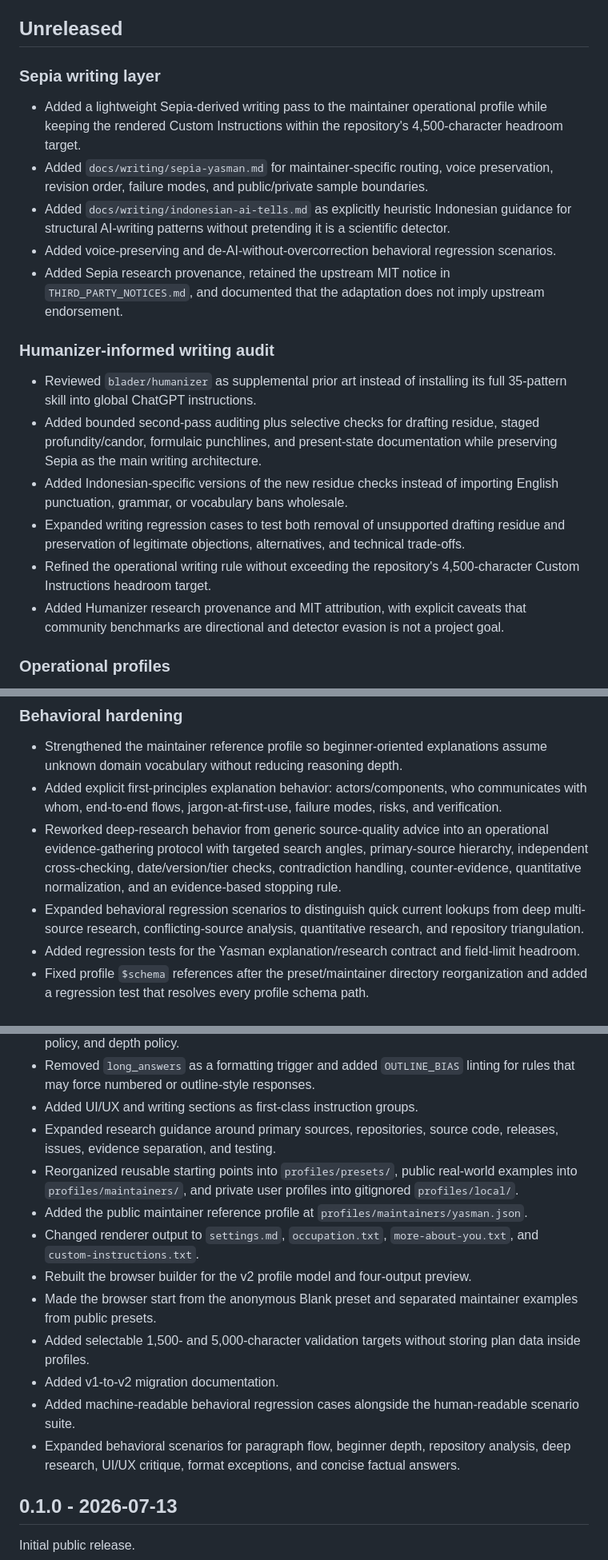
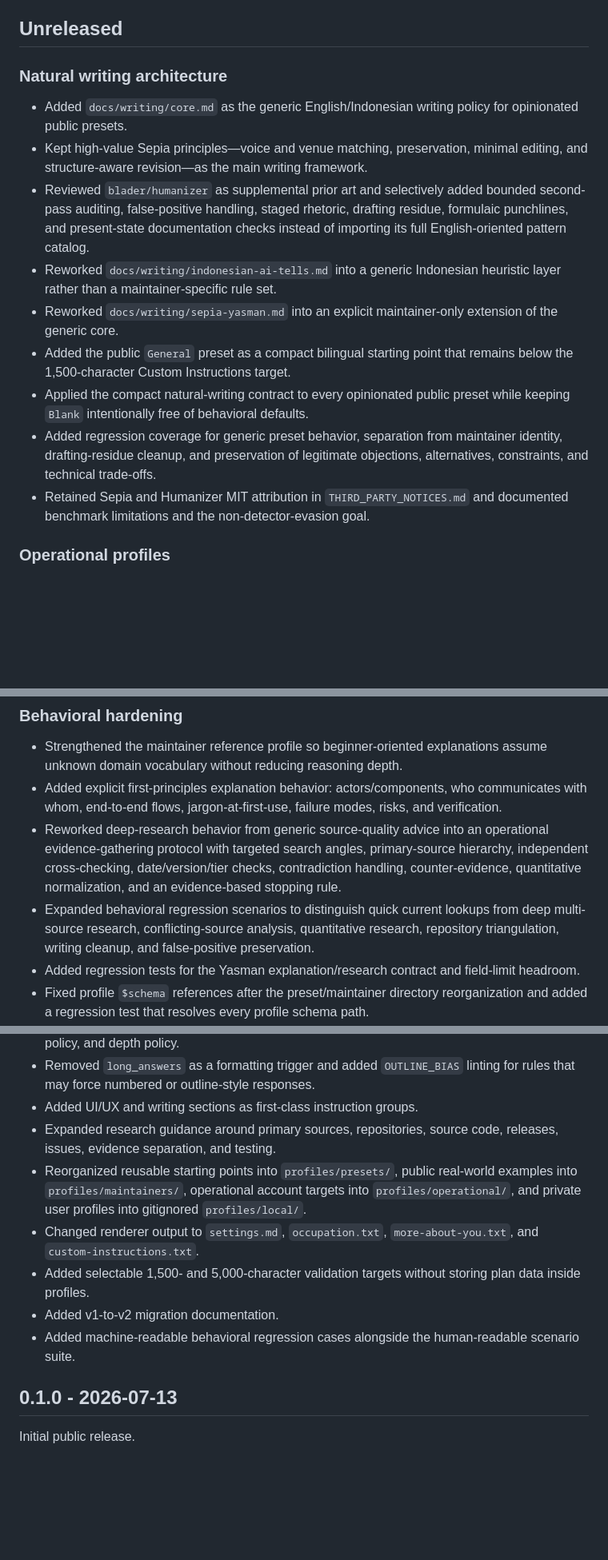
Before and after one commit to man612/chatgpt-personalization, a Markdown page: CHANGELOG.md, 3 parts joined by grey strips. Shown at 80% size. GitHub-like rendering; blank space fills up the shorter version.

Commit message:
docs: record generic natural writing architecture

```diff
--- a/CHANGELOG.md
+++ b/CHANGELOG.md
@@ -4,22 +4,17 @@ All notable changes to this project are documented here.
 
 ## Unreleased
 
-### Sepia writing layer
+### Natural writing architecture
 
-- Added a lightweight Sepia-derived writing pass to the maintainer operational profile while keeping the rendered Custom Instructions within the repository's 4,500-character headroom target.
-- Added `docs/writing/sepia-yasman.md` for maintainer-specific routing, voice preservation, revision order, failure modes, and public/private sample boundaries.
-- Added `docs/writing/indonesian-ai-tells.md` as explicitly heuristic Indonesian guidance for structural AI-writing patterns without pretending it is a scientific detector.
-- Added voice-preserving and de-AI-without-overcorrection behavioral regression scenarios.
-- Added Sepia research provenance, retained the upstream MIT notice in `THIRD_PARTY_NOTICES.md`, and documented that the adaptation does not imply upstream endorsement.
-
-### Humanizer-informed writing audit
-
-- Reviewed `blader/humanizer` as supplemental prior art instead of installing its full 35-pattern skill into global ChatGPT instructions.
-- Added bounded second-pass auditing plus selective checks for drafting residue, staged profundity/candor, formulaic punchlines, and present-state documentation while preserving Sepia as the main writing architecture.
-- Added Indonesian-specific versions of the new residue checks instead of importing English punctuation, grammar, or vocabulary bans wholesale.
-- Expanded writing regression cases to test both removal of unsupported drafting residue and preservation of legitimate objections, alternatives, and technical trade-offs.
-- Refined the operational writing rule without exceeding the repository's 4,500-character Custom Instructions headroom target.
-- Added Humanizer research provenance and MIT attribution, with explicit caveats that community benchmarks are directional and detector evasion is not a project goal.
+- Added `docs/writing/core.md` as the generic English/Indonesian writing policy for opinionated public presets.
+- Kept high-value Sepia principles—voice and venue matching, preservation, minimal editing, and structure-aware revision—as the main writing framework.
+- Reviewed `blader/humanizer` as supplemental prior art and selectively added bounded second-pass auditing, false-positive handling, staged rhetoric, drafting residue, formulaic punchlines, and present-state documentation checks instead of importing its full English-oriented pattern catalog.
+- Reworked `docs/writing/indonesian-ai-tells.md` into a generic Indonesian heuristic layer rather than a maintainer-specific rule set.
+- Reworked `docs/writing/sepia-yasman.md` into an explicit maintainer-only extension of the generic core.
+- Added the public `General` preset as a compact bilingual starting point that remains below the 1,500-character Custom Instructions target.
+- Applied the compact natural-writing contract to every opinionated public preset while keeping `Blank` intentionally free of behavioral defaults.
+- Added regression coverage for generic preset behavior, separation from maintainer identity, drafting-residue cleanup, and preservation of legitimate objections, alternatives, constraints, and technical trade-offs.
+- Retained Sepia and Humanizer MIT attribution in `THIRD_PARTY_NOTICES.md` and documented benchmark limitations and the non-detector-evasion goal.
 
 ### Operational profiles
 
@@ -34,7 +29,7 @@ All notable changes to this project are documented here.
 - Strengthened the maintainer reference profile so beginner-oriented explanations assume unknown domain vocabulary without reducing reasoning depth.
 - Added explicit first-principles explanation behavior: actors/components, who communicates with whom, end-to-end flows, jargon-at-first-use, failure modes, risks, and verification.
 - Reworked deep-research behavior from generic source-quality advice into an operational evidence-gathering protocol with targeted search angles, primary-source hierarchy, independent cross-checking, date/version/tier checks, contradiction handling, counter-evidence, quantitative normalization, and an evidence-based stopping rule.
-- Expanded behavioral regression scenarios to distinguish quick current lookups from deep multi-source research, conflicting-source analysis, quantitative research, and repository triangulation.
+- Expanded behavioral regression scenarios to distinguish quick current lookups from deep multi-source research, conflicting-source analysis, quantitative research, repository triangulation, writing cleanup, and false-positive preservation.
 - Added regression tests for the Yasman explanation/research contract and field-limit headroom.
 - Fixed profile `$schema` references after the preset/maintainer directory reorganization and added a regression test that resolves every profile schema path.
 - Documented that Project Instructions override global Custom Instructions and that standard Search and dedicated Deep Research are different product behaviors.
@@ -64,15 +59,11 @@ All notable changes to this project are documented here.
 - Removed `long_answers` as a formatting trigger and added `OUTLINE_BIAS` linting for rules that may force numbered or outline-style responses.
 - Added UI/UX and writing sections as first-class instruction groups.
 - Expanded research guidance around primary sources, repositories, source code, releases, issues, evidence separation, and testing.
-- Reorganized reusable starting points into `profiles/presets/`, public real-world examples into `profiles/maintainers/`, and private user profiles into gitignored `profiles/local/`.
-- Added the public maintainer reference profile at `profiles/maintainers/yasman.json`.
+- Reorganized reusable starting points into `profiles/presets/`, public real-world examples into `profiles/maintainers/`, operational account targets into `profiles/operational/`, and private user profiles into gitignored `profiles/local/`.
 - Changed renderer output to `settings.md`, `occupation.txt`, `more-about-you.txt`, and `custom-instructions.txt`.
-- Rebuilt the browser builder for the v2 profile model and four-output preview.
-- Made the browser start from the anonymous Blank preset and separated maintainer examples from public presets.
 - Added selectable 1,500- and 5,000-character validation targets without storing plan data inside profiles.
 - Added v1-to-v2 migration documentation.
 - Added machine-readable behavioral regression cases alongside the human-readable scenario suite.
-- Expanded behavioral scenarios for paragraph flow, beginner depth, repository analysis, deep research, UI/UX critique, format exceptions, and concise factual answers.
 
 ## 0.1.0 - 2026-07-13
 
```
